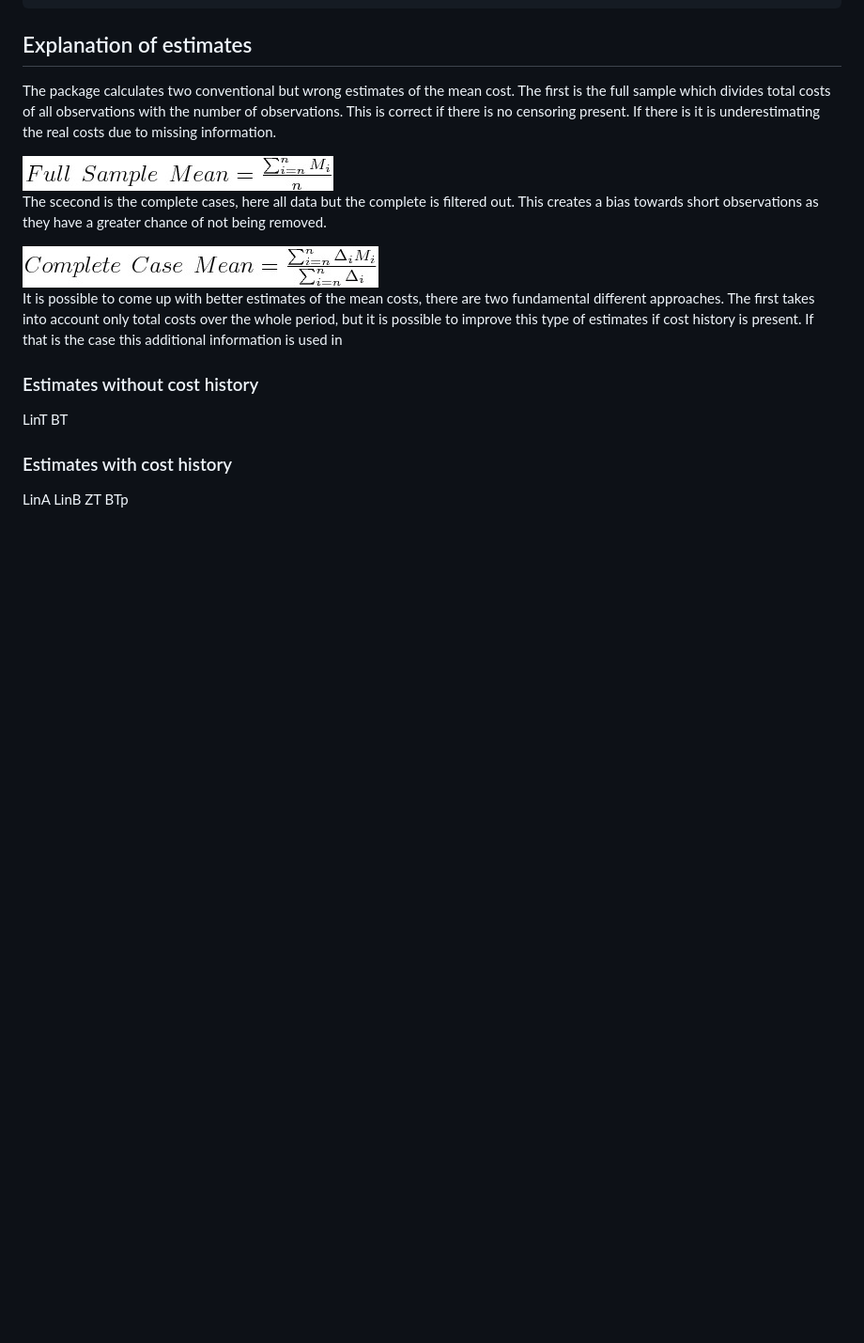
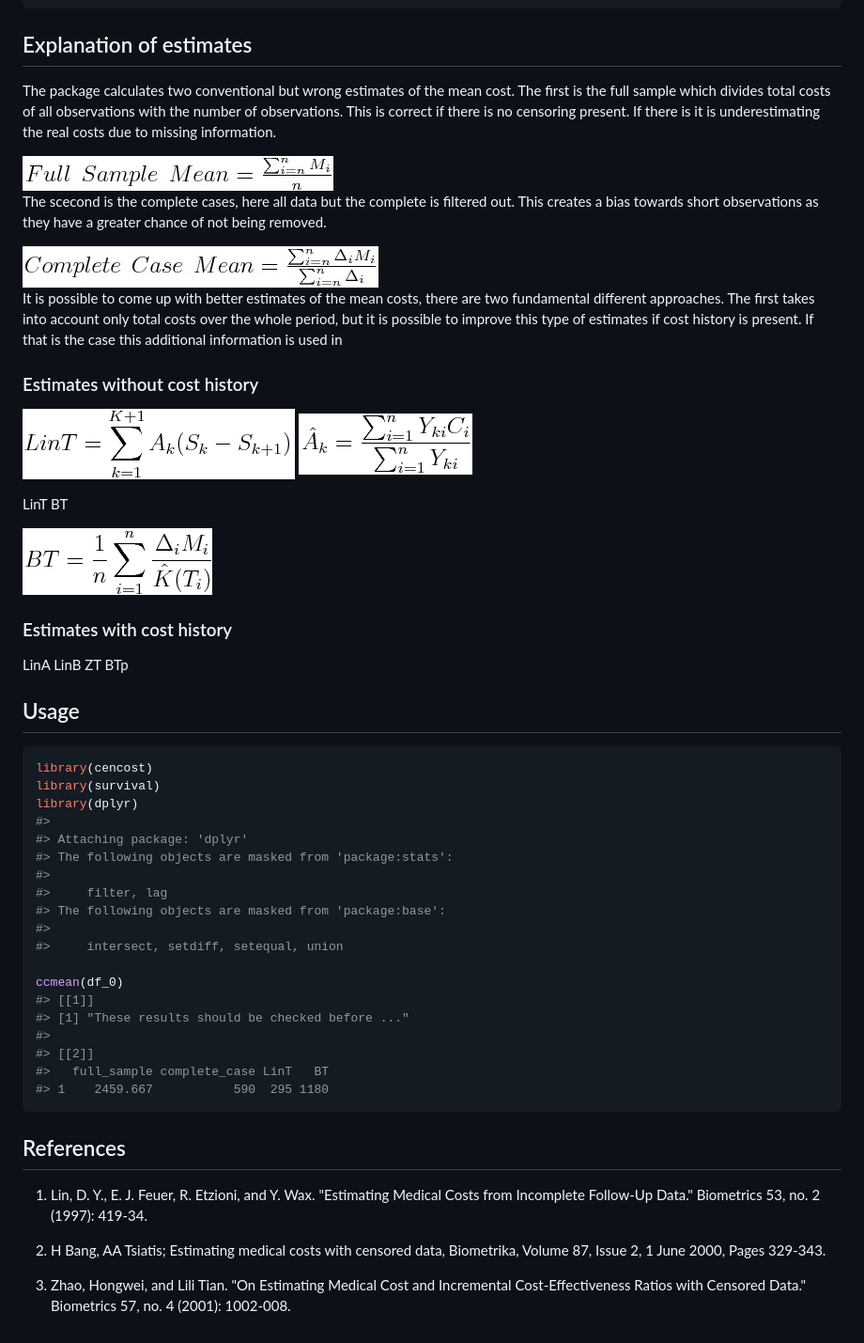
Before and after one commit to CLINDA-AAU/ccostr, a Markdown page: README.md, the part around one of its changes. Shown at 94% size. GitHub-like rendering; pictures changed too: img/BT.png (added), img/LinT.png (added), img/LinTa.png (added); blank space fills up the shorter version.

````diff
--- a/README.md
+++ b/README.md
@@ -51,8 +57,46 @@ It is possible to come up with better estimates of the mean costs, there are two
 
 ### Estimates without cost history
 
+<img src="img/LinT.png"/> <img src="img/LinTa.png"/>
+
 LinT BT
+
+<img src="img/BT.png"/>
 
 ### Estimates with cost history
 
 LinA LinB ZT BTp
+
+Usage
+-----
+
+``` r
+library(cencost)
+library(survival)
+library(dplyr)
+#>
+#> Attaching package: 'dplyr'
+#> The following objects are masked from 'package:stats':
+#>
+#>     filter, lag
+#> The following objects are masked from 'package:base':
+#>
+#>     intersect, setdiff, setequal, union
+
+ccmean(df_0)
+#> [[1]]
+#> [1] "These results should be checked before ..."
+#>
+#> [[2]]
+#>   full_sample complete_case LinT   BT
+#> 1    2459.667           590  295 1180
+```
+
+References
+----------
+
+1.  Lin, D. Y., E. J. Feuer, R. Etzioni, and Y. Wax. "Estimating Medical Costs from Incomplete Follow-Up Data." Biometrics 53, no. 2 (1997): 419-34.
+
+2.  H Bang, AA Tsiatis; Estimating medical costs with censored data, Biometrika, Volume 87, Issue 2, 1 June 2000, Pages 329-343.
+
+3.  Zhao, Hongwei, and Lili Tian. "On Estimating Medical Cost and Incremental Cost-Effectiveness Ratios with Censored Data." Biometrics 57, no. 4 (2001): 1002-008.
````
Also changed, not shown: other parts of README.md (+9 -3 lines), 1 other file.
